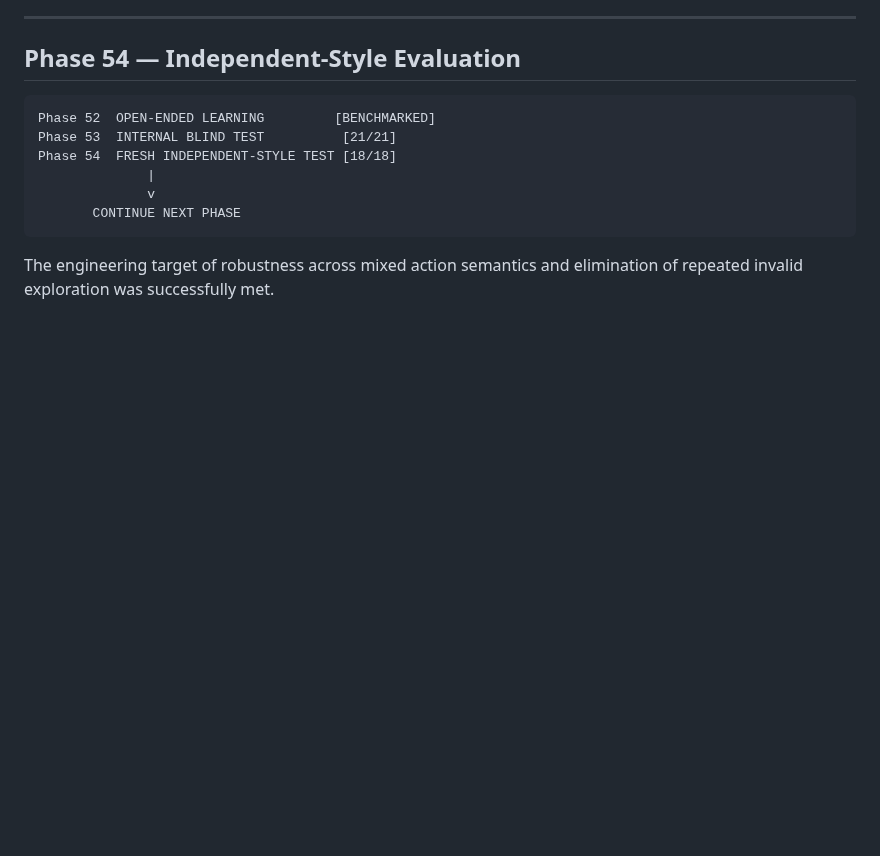
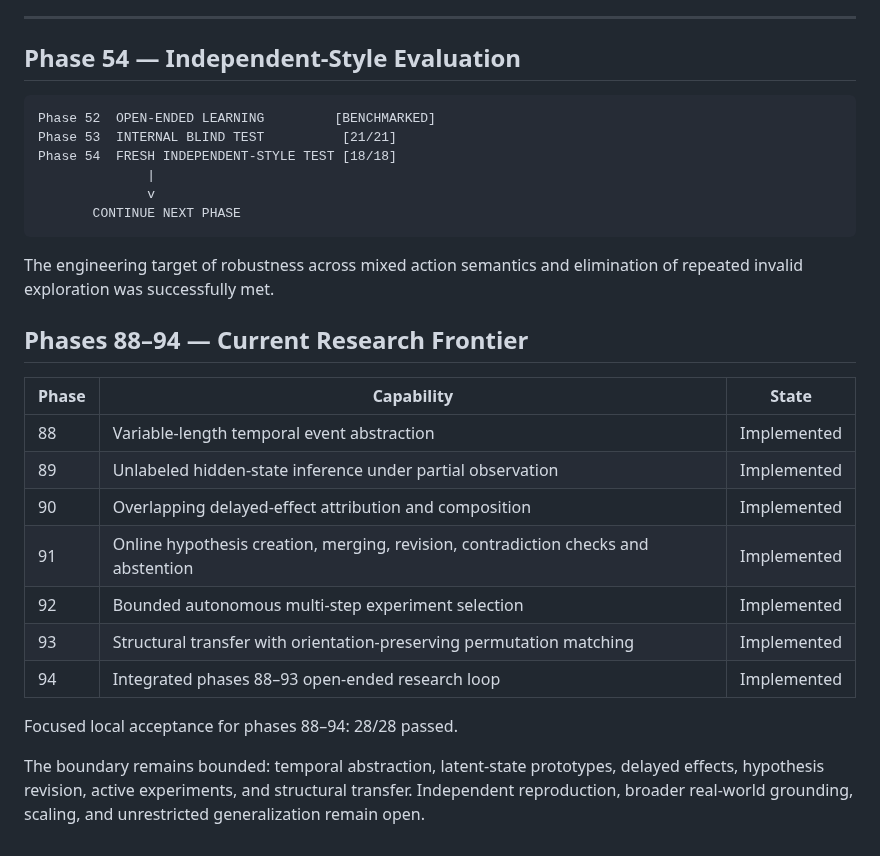
Before and after one commit to realahmad07/Mirror-7, a Markdown page: ROADMAP.md, the part around the change. GitHub-like rendering; blank space fills up the shorter version.

Commit message:
Extend roadmap through Phase 94

````diff
--- a/ROADMAP.md
+++ b/ROADMAP.md
@@ -577,3 +577,19 @@ Phase 54  FRESH INDEPENDENT-STYLE TEST [18/18]
 ```
 
 The engineering target of robustness across mixed action semantics and elimination of repeated invalid exploration was successfully met.
+
+## Phases 88–94 — Current Research Frontier
+
+| Phase | Capability | State |
+|---|---|:---:|
+| 88 | Variable-length temporal event abstraction | Implemented |
+| 89 | Unlabeled hidden-state inference under partial observation | Implemented |
+| 90 | Overlapping delayed-effect attribution and composition | Implemented |
+| 91 | Online hypothesis creation, merging, revision, contradiction checks and abstention | Implemented |
+| 92 | Bounded autonomous multi-step experiment selection | Implemented |
+| 93 | Structural transfer with orientation-preserving permutation matching | Implemented |
+| 94 | Integrated phases 88–93 open-ended research loop | Implemented |
+
+Focused local acceptance for phases 88–94: 28/28 passed.
+
+The boundary remains bounded: temporal abstraction, latent-state prototypes, delayed effects, hypothesis revision, active experiments, and structural transfer. Independent reproduction, broader real-world grounding, scaling, and unrestricted generalization remain open.
````
